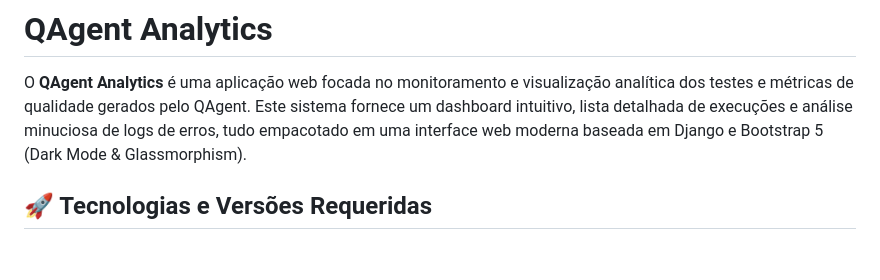
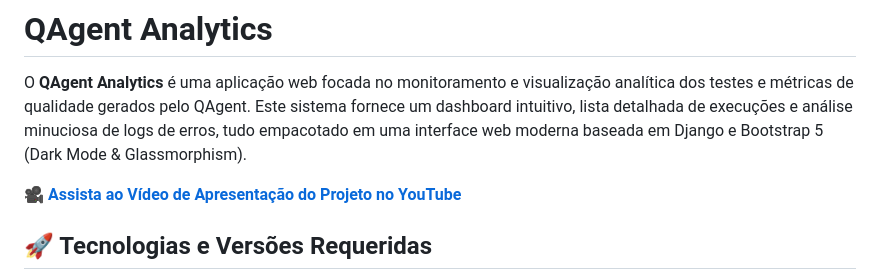
Before and after one commit to kellermanm0ta/qagent-analitico, a Markdown page: README.md, the part around the change. GitHub-like rendering; blank space fills up the shorter version.

Commit message:
docs: add project presentation video link to README

```diff
--- a/README.md
+++ b/README.md
@@ -1,6 +1,9 @@
 # QAgent Analytics
 
 O **QAgent Analytics** é uma aplicação web focada no monitoramento e visualização analítica dos testes e métricas de qualidade gerados pelo QAgent. Este sistema fornece um dashboard intuitivo, lista detalhada de execuções e análise minuciosa de logs de erros, tudo empacotado em uma interface web moderna baseada em Django e Bootstrap 5 (Dark Mode & Glassmorphism).
+
+🎥 **[Assista ao Vídeo de Apresentação do Projeto no YouTube](https://youtu.be/asuBsw0tDgE)**
+
 
 ## 🚀 Tecnologias e Versões Requeridas
 
```
